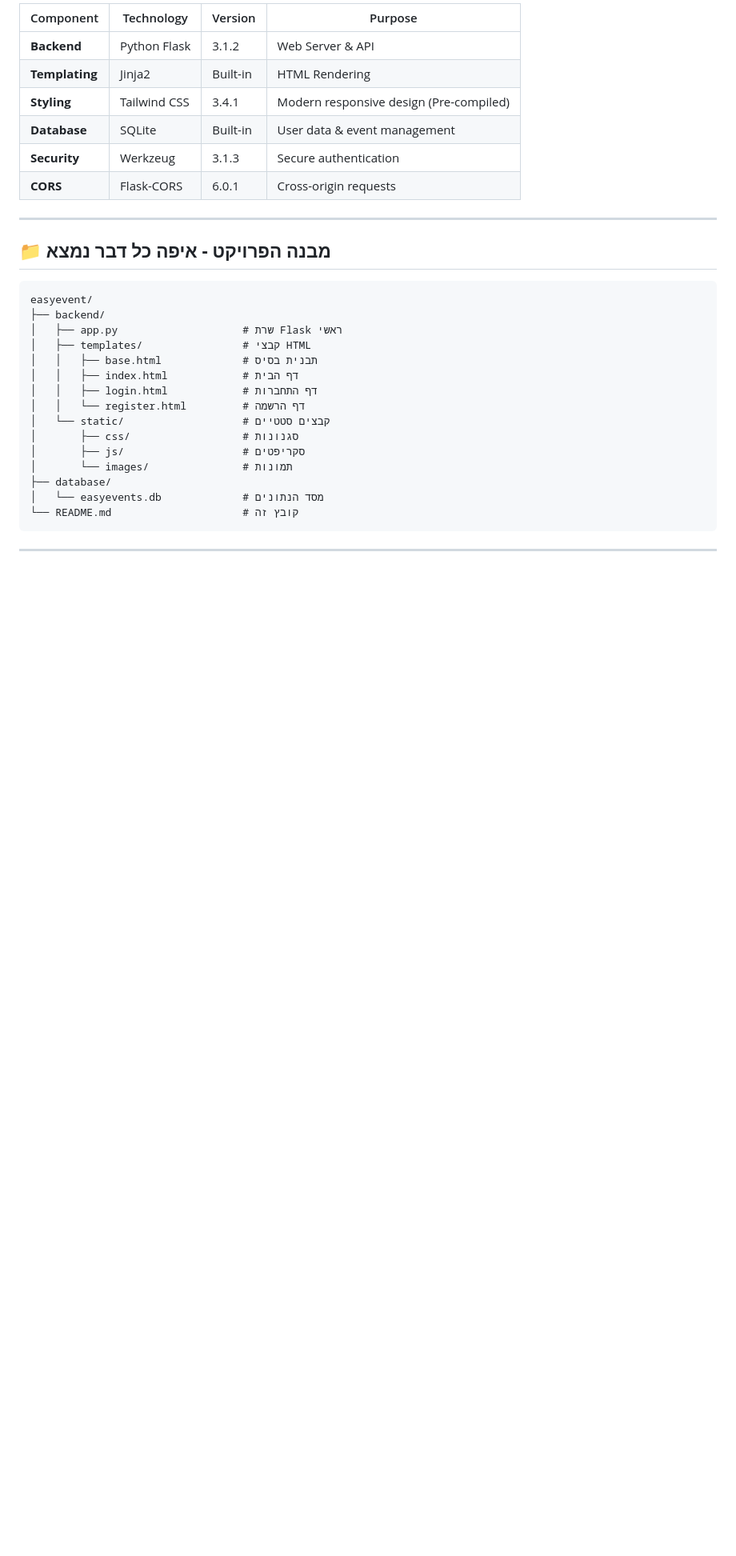
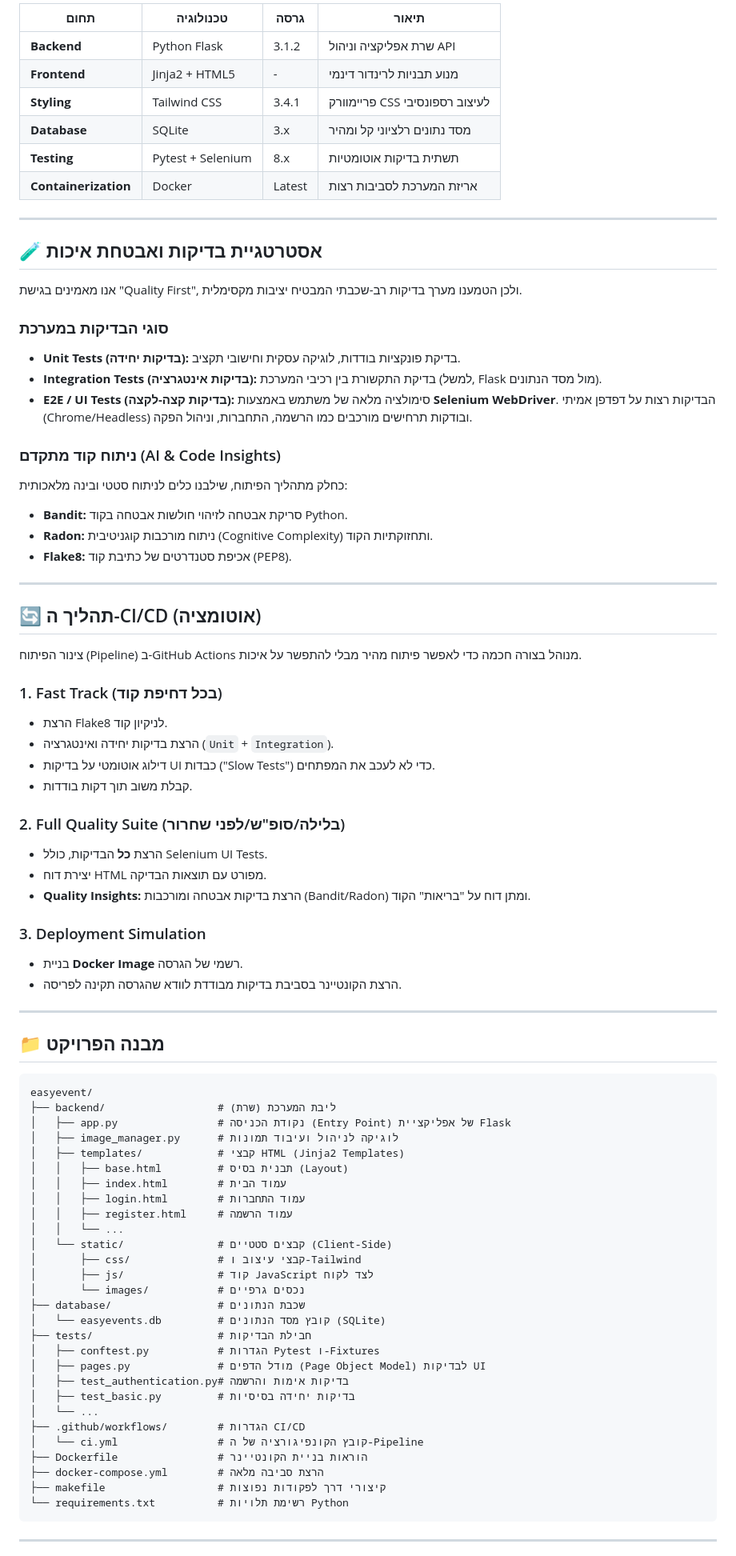
Before and after one commit to HadasaNaki/EesyEvents, a Markdown page: README.md, the part around one of its changes. Shown at 80% size. Drawn GitHub-style; blank space fills up the shorter version.

Commit message:
docs: overhaul README with full Hebrew documentation and structure

````diff
--- a/README.md
+++ b/README.md
@@ -61,33 +35,84 @@ The application uses a robust **Flask** backend with server-side rendering:
 
-| Component | Technology | Version | Purpose |
-|-----------|-----------|---------|---------|
-| **Backend** | Python Flask | 3.1.2 | Web Server & API |
-| **Templating** | Jinja2 | Built-in | HTML Rendering |
-| **Styling** | Tailwind CSS | 3.4.1 | Modern responsive design (Pre-compiled) |
-| **Database** | SQLite | Built-in | User data & event management |
-| **Security** | Werkzeug | 3.1.3 | Secure authentication |
-| **CORS** | Flask-CORS | 6.0.1 | Cross-origin requests |
+| תחום | טכנולוגיה | גרסה | תיאור |
+|---|---|---|---|
+| **Backend** | Python Flask | 3.1.2 | שרת אפליקציה וניהול API |
+| **Frontend** | Jinja2 + HTML5 | - | מנוע תבניות לרינדור דינמי |
+| **Styling** | Tailwind CSS | 3.4.1 | פריימוורק CSS לעיצוב רספונסיבי |
+| **Database** | SQLite | 3.x | מסד נתונים רלציוני קל ומהיר |
+| **Testing** | Pytest + Selenium | 8.x | תשתית בדיקות אוטומטיות |
+| **Containerization** | Docker | Latest | אריזת המערכת לסביבות רצות |
 
 ---
 
-## 📁 **מבנה הפרויקט - איפה כל דבר נמצא**
+## 🧪 אסטרטגיית בדיקות ואבטחת איכות
 
-```
+אנו מאמינים בגישת "Quality First", ולכן הטמענו מערך בדיקות רב-שכבתי המבטיח יציבות מקסימלית.
+
+### סוגי הבדיקות במערכת
+*   **Unit Tests (בדיקות יחידה):** בדיקת פונקציות בודדות, לוגיקה עסקית וחישובי תקציב.
+*   **Integration Tests (בדיקות אינטגרציה):** בדיקת התקשורת בין רכיבי המערכת (למשל, Flask מול מסד הנתונים).
+*   **E2E / UI Tests (בדיקות קצה-לקצה):** סימולציה מלאה של משתמש באמצעות **Selenium WebDriver**. הבדיקות רצות על דפדפן אמיתי (Chrome/Headless) ובודקות תרחישים מורכבים כמו הרשמה, התחברות, וניהול הפקה.
+
+### ניתוח קוד מתקדם (AI & Code Insights)
+כחלק מתהליך הפיתוח, שילבנו כלים לניתוח סטטי ובינה מלאכותית:
+*   **Bandit:** סריקת אבטחה לזיהוי חולשות אבטחה בקוד Python.
+*   **Radon:** ניתוח מורכבות קוגניטיבית (Cognitive Complexity) ותחזוקתיות הקוד.
+*   **Flake8:** אכיפת סטנדרטים של כתיבת קוד (PEP8).
+
+---
+
+## 🔄 תהליך ה-CI/CD (אוטומציה)
+
+צינור הפיתוח (Pipeline) ב-GitHub Actions מנוהל בצורה חכמה כדי לאפשר פיתוח מהיר מבלי להתפשר על איכות.
+
+### 1. Fast Track (בכל דחיפת קוד)
+*   הרצת Flake8 לניקיון קוד.
+*   הרצת בדיקות יחידה ואינטגרציה (`Unit` + `Integration`).
+*   דילוג אוטומטי על בדיקות UI כבדות ("Slow Tests") כדי לא לעכב את המפתחים.
+*   קבלת משוב תוך דקות בודדות.
+
+### 2. Full Quality Suite (בלילה/סופ"ש/לפני שחרור)
+*   הרצת **כל** הבדיקות, כולל Selenium UI Tests.
+*   יצירת דוח HTML מפורט עם תוצאות הבדיקה.
+*   **Quality Insights:** הרצת בדיקות אבטחה ומורכבות (Bandit/Radon) ומתן דוח על "בריאות" הקוד.
+
+### 3. Deployment Simulation
+*   בניית **Docker Image** רשמי של הגרסה.
+*   הרצת הקונטיינר בסביבת בדיקות מבודדת לוודא שהגרסה תקינה לפריסה.
+
+---
+
+## 📁 מבנה הפרויקט
+
+```text
 easyevent/
-├── backend/
-│   ├── app.py                    # שרת Flask ראשי
-│   ├── templates/                # קבצי HTML
-│   │   ├── base.html             # תבנית בסיס
-│   │   ├── index.html            # דף הבית
-│   │   ├── login.html            # דף התחברות
-│   │   └── register.html         # דף הרשמה
-│   └── static/                   # קבצים סטטיים
-│       ├── css/                  # סגנונות
-│       ├── js/                   # סקריפטים
-│       └── images/               # תמונות
-├── database/
-│   └── easyevents.db             # מסד הנתונים
-└── README.md                     # קובץ זה
+├── backend/                  # ליבת המערכת (שרת)
+│   ├── app.py                # נקודת הכניסה (Entry Point) של אפליקציית Flask
+│   ├── image_manager.py      # לוגיקה לניהול ועיבוד תמונות
+│   ├── templates/            # קבצי HTML (Jinja2 Templates)
+│   │   ├── base.html         # תבנית בסיס (Layout)
+│   │   ├── index.html        # עמוד הבית
+│   │   ├── login.html        # עמוד התחברות
+│   │   ├── register.html     # עמוד הרשמה
+│   │   └── ...
+│   └── static/               # קבצים סטטיים (Client-Side)
+│       ├── css/              # קבצי עיצוב ו-Tailwind
+│       ├── js/               # קוד JavaScript לצד לקוח
+│       └── images/           # נכסים גרפיים
+├── database/                 # שכבת הנתונים
+│   └── easyevents.db         # קובץ מסד הנתונים (SQLite)
+├── tests/                    # חבילת הבדיקות
+│   ├── conftest.py           # הגדרות Pytest ו-Fixtures
+│   ├── pages.py              # מודל הדפים (Page Object Model) לבדיקות UI
+│   ├── test_authentication.py# בדיקות אימות והרשמה
+│   ├── test_basic.py         # בדיקות יחידה בסיסיות
+│   └── ...
+├── .github/workflows/        # הגדרות CI/CD
+│   └── ci.yml                # קובץ הקונפיגורציה של ה-Pipeline
+├── Dockerfile                # הוראות בניית הקונטיינר
+├── docker-compose.yml        # הרצת סביבה מלאה
+├── makefile                  # קיצורי דרך לפקודות נפוצות
+└── requirements.txt          # רשימת תלויות Python
 ```
 
 ---
````
Also changed, not shown: other parts of README.md (+68 -68 lines).
